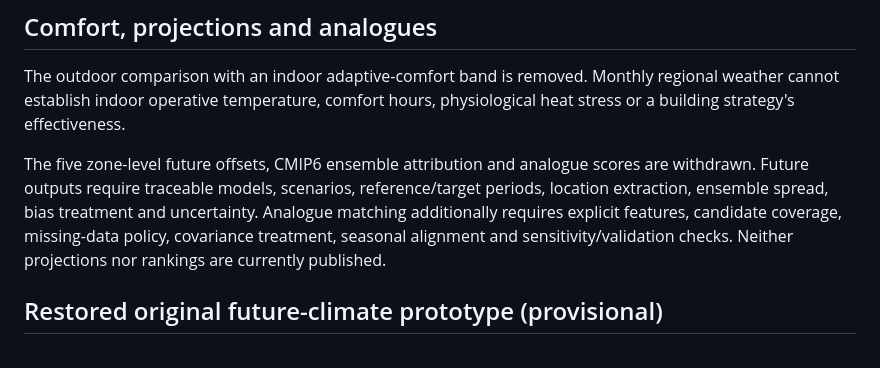
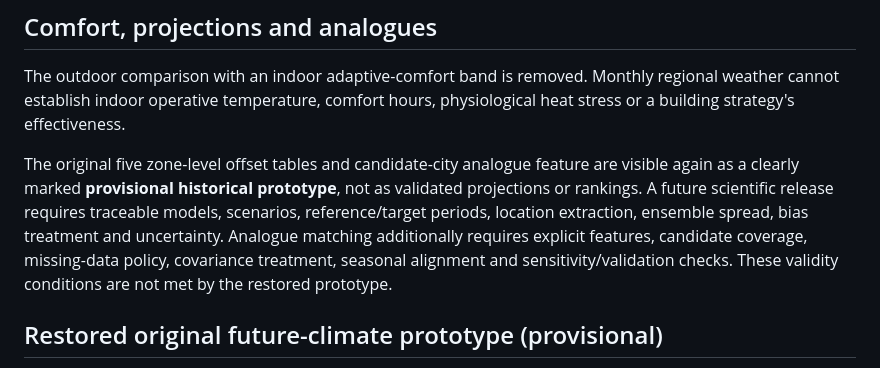
Before and after one commit to bilgekobas/shift-atlas, a Markdown page: docs/data-method.md, the part around the change. Rendered like a GitHub page.

Commit message:
Resolve methods wording after restoration of archival future climate feature

```diff
--- a/docs/data-method.md
+++ b/docs/data-method.md
@@ -37,7 +37,7 @@ Each location records request URL, period, units, native resolution, provider/AP
 
 The outdoor comparison with an indoor adaptive-comfort band is removed. Monthly regional weather cannot establish indoor operative temperature, comfort hours, physiological heat stress or a building strategy's effectiveness.
 
-The five zone-level future offsets, CMIP6 ensemble attribution and analogue scores are withdrawn. Future outputs require traceable models, scenarios, reference/target periods, location extraction, ensemble spread, bias treatment and uncertainty. Analogue matching additionally requires explicit features, candidate coverage, missing-data policy, covariance treatment, seasonal alignment and sensitivity/validation checks. Neither projections nor rankings are currently published.
+The original five zone-level offset tables and candidate-city analogue feature are visible again as a clearly marked **provisional historical prototype**, not as validated projections or rankings. A future scientific release requires traceable models, scenarios, reference/target periods, location extraction, ensemble spread, bias treatment and uncertainty. Analogue matching additionally requires explicit features, candidate coverage, missing-data policy, covariance treatment, seasonal alignment and sensitivity/validation checks. These validity conditions are not met by the restored prototype.
 
 ## Restored original future-climate prototype (provisional)
 
```
